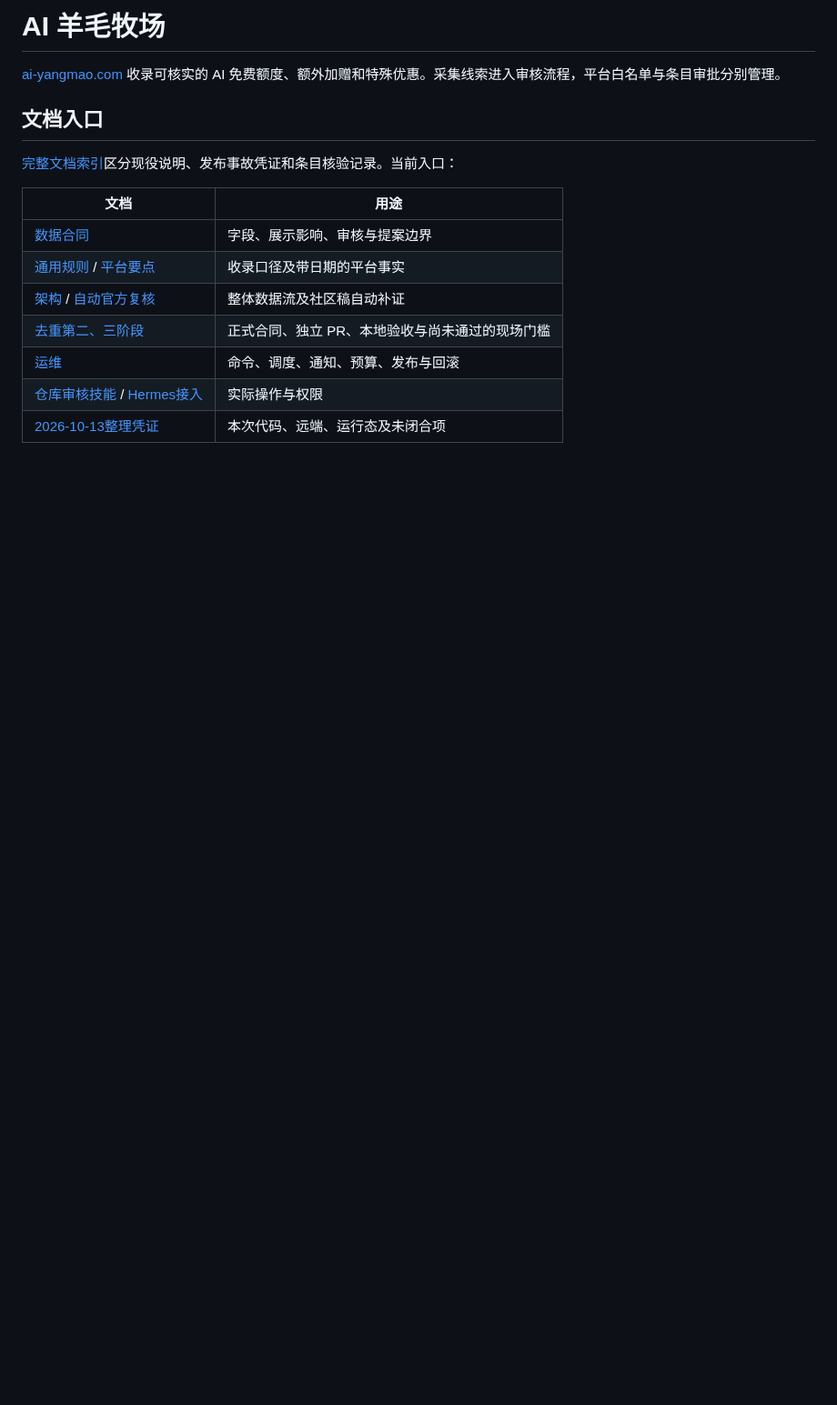
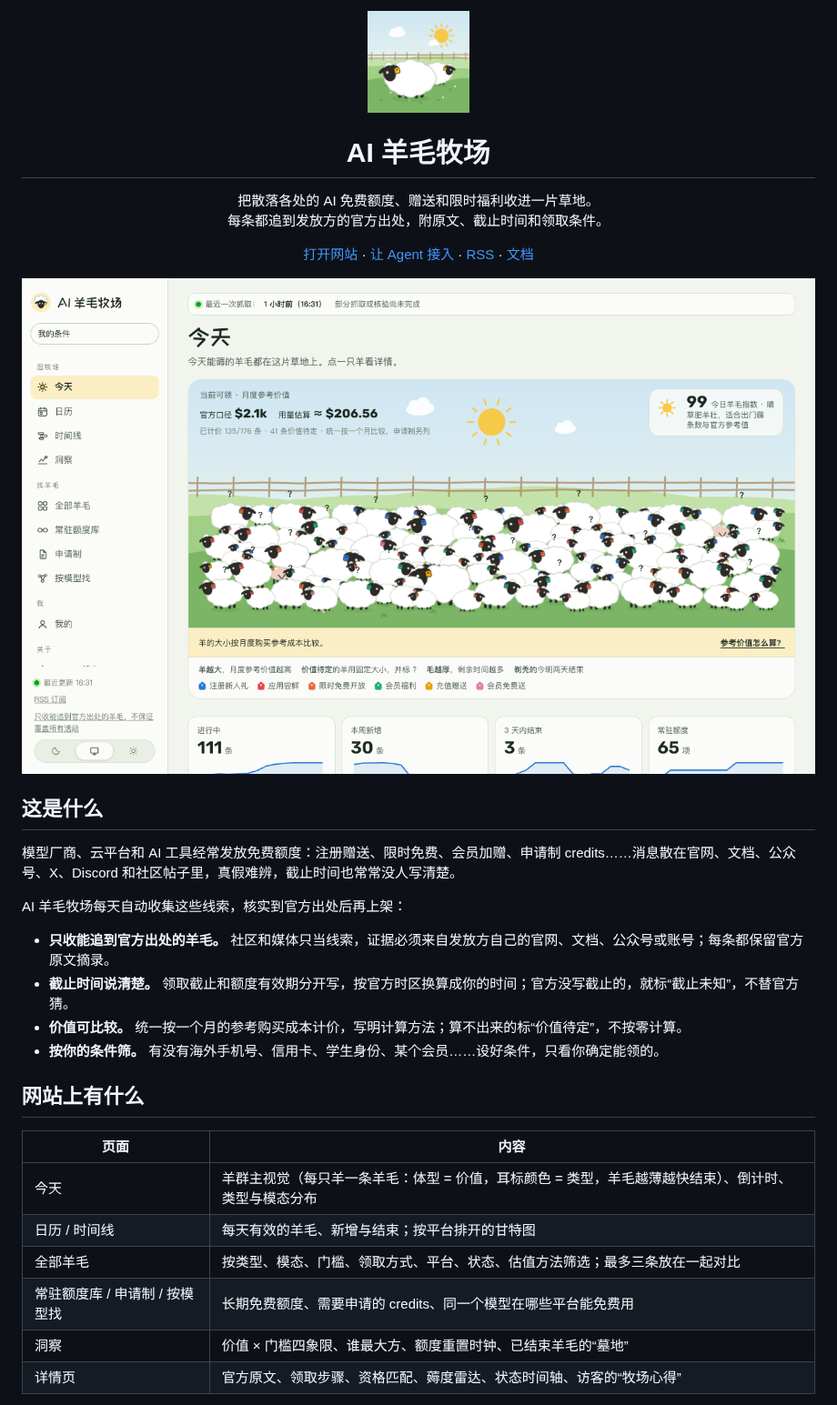
Before and after one commit to 552385743265hb-code/ai-yangmao, a Markdown page: README.md, the part around one of its changes. Shown at 91% size. GitHub-like rendering; pictures changed too: docs/assets/screenshot-light.png (added); blank space fills up the shorter version.

```diff
--- a/README.md
+++ b/README.md
@@ -1,18 +1,45 @@
-# AI 羊毛牧场
+<p align="center">
+  <img src="brand/group.png" width="112" alt="AI 羊毛牧场">
+</p>
 
-[ai-yangmao.com](https://ai-yangmao.com) 收录可核实的 AI 免费额度、额外加赠和特殊优惠。采集线索进入审核流程，平台白名单与条目审批分别管理。
+<h1 align="center">AI 羊毛牧场</h1>
 
-## 文档入口
+<p align="center">
+  把散落各处的 AI 免费额度、赠送和限时福利收进一片草地。<br>
+  每条都追到发放方的官方出处，附原文、截止时间和领取条件。
+</p>
 
-[完整文档索引](docs/README.md)区分现役说明、发布事故凭证和条目核验记录。当前入口：
+<p align="center">
+  <a href="https://ai-yangmao.com">打开网站</a> ·
+  <a href="https://ai-yangmao.com/#agent">让 Agent 接入</a> ·
+  <a href="https://ai-yangmao.com/rss.xml">RSS</a> ·
+  <a href="docs/README.md">文档</a>
+</p>
 
-| 文档 | 用途 |
+<picture>
+  <source media="(prefers-color-scheme: dark)" srcset="docs/assets/screenshot-dark.png">
+  <img src="docs/assets/screenshot-light.png" alt="AI 羊毛牧场首页：每只羊是一条可领的羊毛，体型代表参考价值，羊毛厚度代表剩余时间">
+</picture>
+
+## 这是什么
+
+模型厂商、云平台和 AI 工具经常发放免费额度：注册赠送、限时免费、会员加赠、申请制 credits……消息散在官网、文档、公众号、X、Discord 和社区帖子里，真假难辨，截止时间也常常没人写清楚。
+
+AI 羊毛牧场每天自动收集这些线索，核实到官方出处后再上架：
+
+- **只收能追到官方出处的羊毛。** 社区和媒体只当线索，证据必须来自发放方自己的官网、文档、公众号或账号；每条都保留官方原文摘录。
+- **截止时间说清楚。** 领取截止和额度有效期分开写，按官方时区换算成你的时间；官方没写截止的，就标“截止未知”，不替官方猜。
+- **价值可比较。** 统一按一个月的参考购买成本计价，写明计算方法；算不出来的标“价值待定”，不按零计算。
+- **按你的条件筛。** 有没有海外手机号、信用卡、学生身份、某个会员……设好条件，只看你确定能领的。
+
+## 网站上有什么
+
+| 页面 | 内容 |
 |---|---|
-| [数据合同](docs/data-contract.md) | 字段、展示影响、审核与提案边界 |
-| [通用规则](pipeline/learned-rules.md) / [平台要点](pipeline/platform-notes.md) | 收录口径及带日期的平台事实 |
-| [架构](docs/design.md) / [自动官方复核](docs/official-review-workflow.md) | 整体数据流及社区稿自动补证 |
-| [去重第二、三阶段](docs/specs/dedupe-identity-2026-10-10/README.md) | 正式合同、独立 PR、本地验收与尚未通过的现场门槛 |
-| [运维](docs/operations.md) | 命令、调度、通知、预算、发布与回滚 |
-| [仓库审核技能](.claude/skills/yangmao-review/SKILL.md) / [Hermes接入](integrations/hermes/ai-yangmao/SKILL.md) | 实际操作与权限 |
-| [2026-10-13整理凭证](docs/closeout-2026-10-13.md) | 本次代码、远端、运行态及未闭合项 |
+| 今天 | 羊群主视觉（每只羊一条羊毛：体型 = 价值，耳标颜色 = 类型，羊毛越薄越快结束）、倒计时、类型与模态分布 |
+| 日历 / 时间线 | 每天有效的羊毛、新增与结束；按平台排开的甘特图 |
+| 全部羊毛 | 按类型、模态、门槛、领取方式、平台、状态、估值方法筛选；最多三条放在一起对比 |
+| 常驻额度库 / 申请制 / 按模型找 | 长期免费额度、需要申请的 credits、同一个模型在哪些平台能免费用 |
+| 洞察 | 价值 × 门槛四象限、谁最大方、额度重置时钟、已结束羊毛的“墓地” |
+| 详情页 | 官方原文、领取步骤、资格匹配、薅度雷达、状态时间轴、访客的“牧场心得” |
 
```
Also changed, not shown: other parts of README.md (+48 -7 lines), docs/assets/screenshot-dark.png (added).
